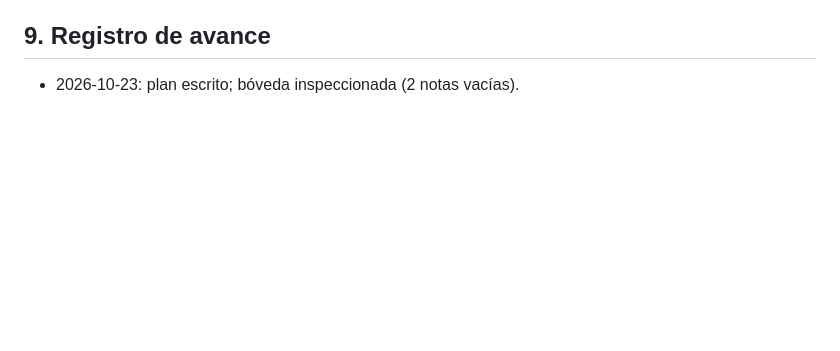
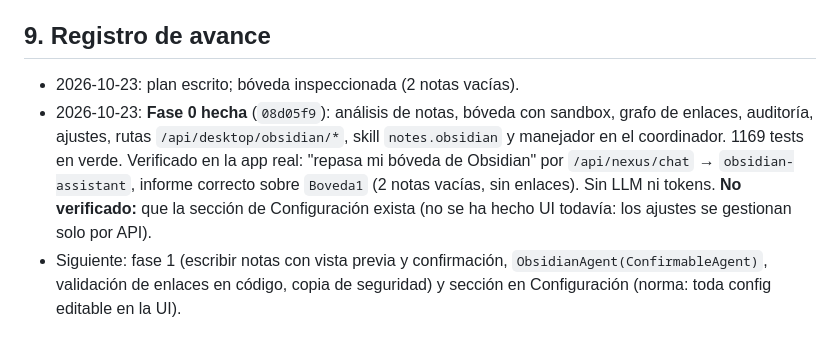
Before and after one commit to angelbarradoASC/Nexus-UI, a Markdown page: docs/PLAN_PEPO_OBSIDIAN.md, the part around the change. GitHub-like rendering; blank space fills up the shorter version.

Commit message:
docs(pepo): registro de avance del asistente de Obsidian (fase 0)
Co-Authored-By: Claude Sonnet 5.5 <noreply@anthropic.com>

```diff
--- a/docs/PLAN_PEPO_OBSIDIAN.md
+++ b/docs/PLAN_PEPO_OBSIDIAN.md
@@ -76,3 +76,5 @@ Convenciones por defecto (editables en una nota `_PEPO/Convenciones.md` de la b
 ## 9. Registro de avance
 
 - 2026-10-23: plan escrito; bóveda inspeccionada (2 notas vacías).
+- 2026-10-23: **Fase 0 hecha** (`08d05f9`): análisis de notas, bóveda con sandbox, grafo de enlaces, auditoría, ajustes, rutas `/api/desktop/obsidian/*`, skill `notes.obsidian` y manejador en el coordinador. 1169 tests en verde. Verificado en la app real: "repasa mi bóveda de Obsidian" por `/api/nexus/chat` → `obsidian-assistant`, informe correcto sobre `Boveda1` (2 notas vacías, sin enlaces). Sin LLM ni tokens. **No verificado:** que la sección de Configuración exista (no se ha hecho UI todavía: los ajustes se gestionan solo por API).
+- Siguiente: fase 1 (escribir notas con vista previa y confirmación, `ObsidianAgent(ConfirmableAgent)`, validación de enlaces en código, copia de seguridad) y sección en Configuración (norma: toda config editable en la UI).
```
